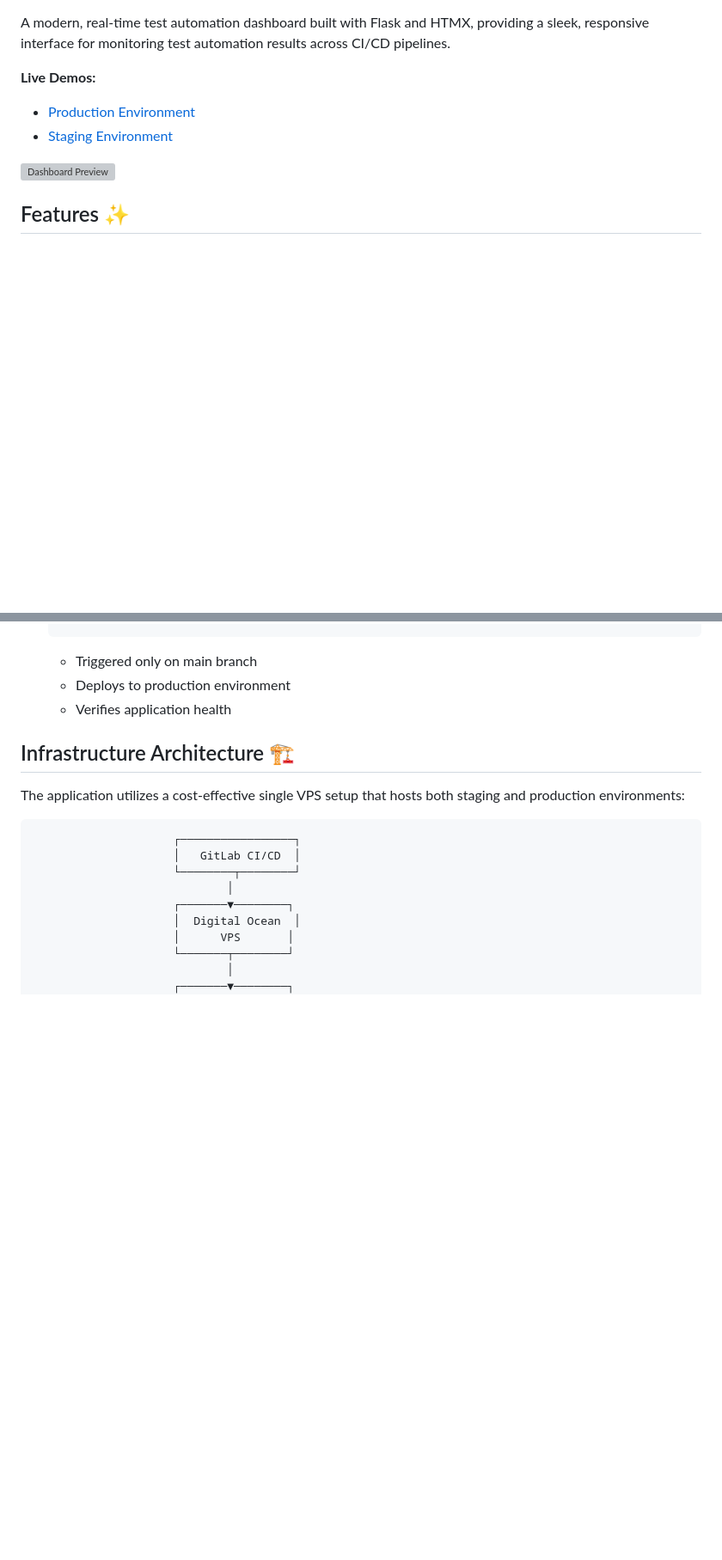
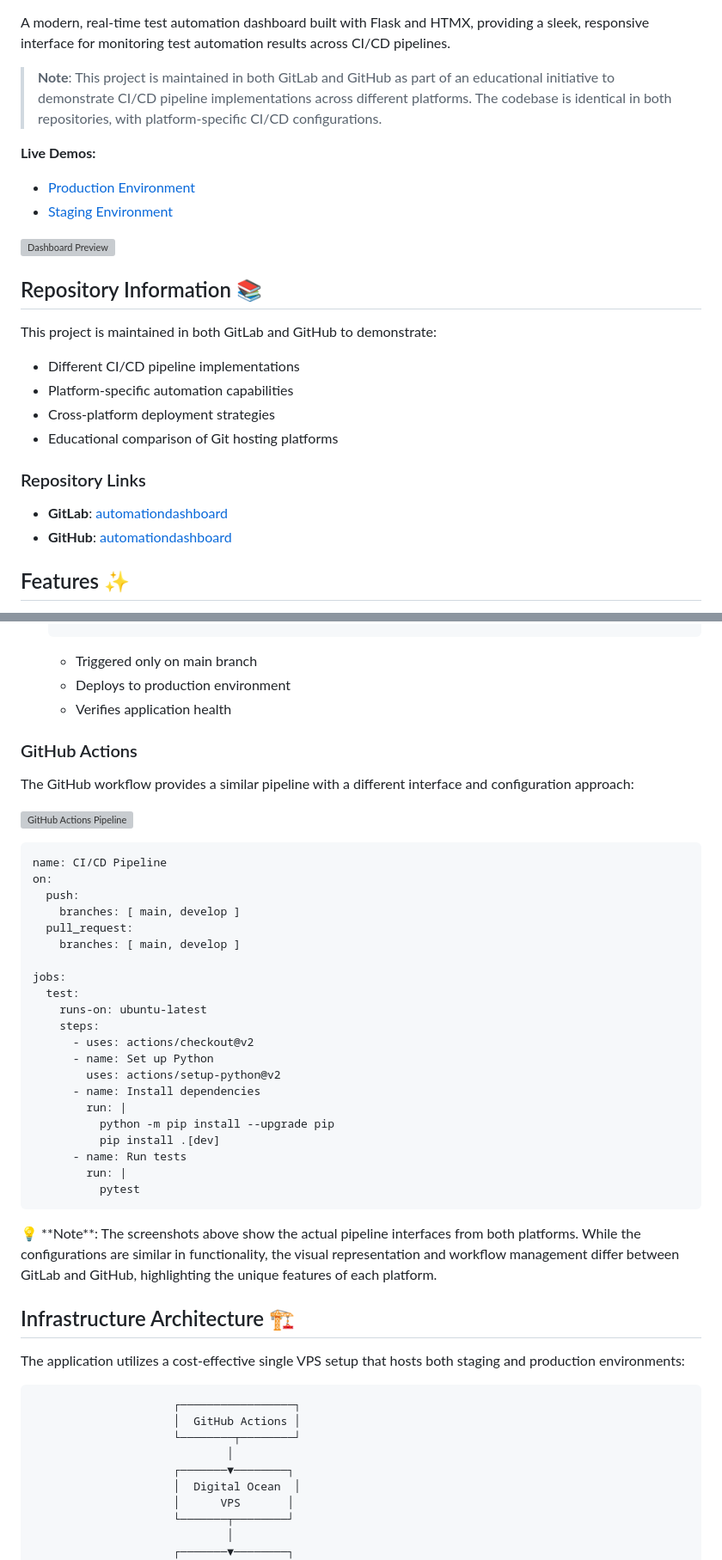
Before and after one commit to supersqa1/supersqa-test-dashboard, a Markdown page: README.md, 2 parts joined by grey strips. Shown: that part at 86% size. Rendered like a GitHub page; blank space fills up the shorter version; grey boxes are pictures that could not be loaded.

Commit message:
readme update in progress

````diff
--- a/README.md
+++ b/README.md
@@ -3,10 +6,24 @@
 A modern, real-time test automation dashboard built with Flask and HTMX, providing a sleek, responsive interface for monitoring test automation results across CI/CD pipelines.
+
+> **Note**: This project is maintained in both GitLab and GitHub as part of an educational initiative to demonstrate CI/CD pipeline implementations across different platforms. The codebase is identical in both repositories, with platform-specific CI/CD configurations.
 
 **Live Demos:**
 - [Production Environment](http://automationdashboard.supersqa.com/)
 - [Staging Environment](http://staging.automationdashboard.supersqa.com/)
 
 ![Dashboard Preview](docs/assets/dashboard.png)
+
+## Repository Information 📚
+
+This project is maintained in both GitLab and GitHub to demonstrate:
+- Different CI/CD pipeline implementations
+- Platform-specific automation capabilities
+- Cross-platform deployment strategies
+- Educational comparison of Git hosting platforms
+
+### Repository Links
+- **GitLab**: [automationdashboard](https://gitlab.com/yourusername/automationdashboard)
+- **GitHub**: [automationdashboard](https://github.com/yourusername/automationdashboard)
 
 ## Features ✨
 
@@ -82,13 +104,46 @@ The GitLab CI/CD pipeline consists of three main stages:
    - Deploys to production environment
    - Verifies application health
 
+### GitHub Actions
+The GitHub workflow provides a similar pipeline with a different interface and configuration approach:
+
+![GitHub Actions Pipeline](docs/assets/github-pipeline.png)
+
+```yaml
+name: CI/CD Pipeline
+on:
+  push:
+    branches: [ main, develop ]
+  pull_request:
+    branches: [ main, develop ]
+
+jobs:
+  test:
+    runs-on: ubuntu-latest
+    steps:
+      - uses: actions/checkout@v2
+      - name: Set up Python
+        uses: actions/setup-python@v2
+      - name: Install dependencies
+        run: |
+          python -m pip install --upgrade pip
+          pip install .[dev]
+      - name: Run tests
+        run: |
+          pytest
+```
+
+<div style="padding: 1em; background-color: rgba(0, 123, 255, 0.1); border-left: 4px solid #007bff; margin: 1em 0;">
+💡 **Note**: The screenshots above show the actual pipeline interfaces from both platforms. While the configurations are similar in functionality, the visual representation and workflow management differ between GitLab and GitHub, highlighting the unique features of each platform.
+</div>
+
 ## Infrastructure Architecture 🏗
 
 The application utilizes a cost-effective single VPS setup that hosts both staging and production environments:
 
 ```
                      ┌─────────────────┐
-                     │   GitLab CI/CD  │
+                     │  GitHub Actions │
                      └────────┬────────┘
                              │
                      ┌───────▼────────┐
````
Also changed, not shown: other parts of README.md (+14 -1 lines).
